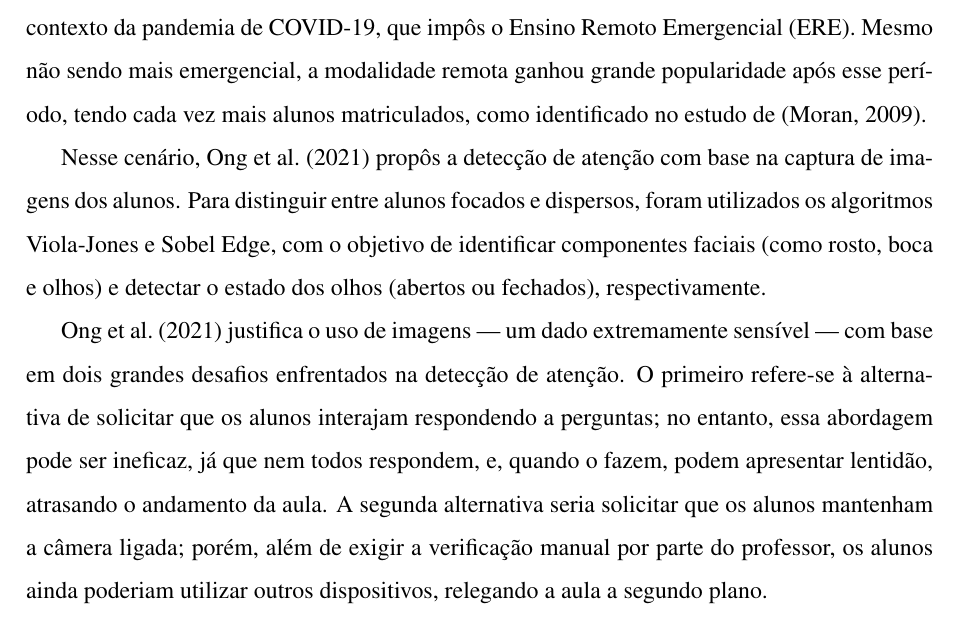
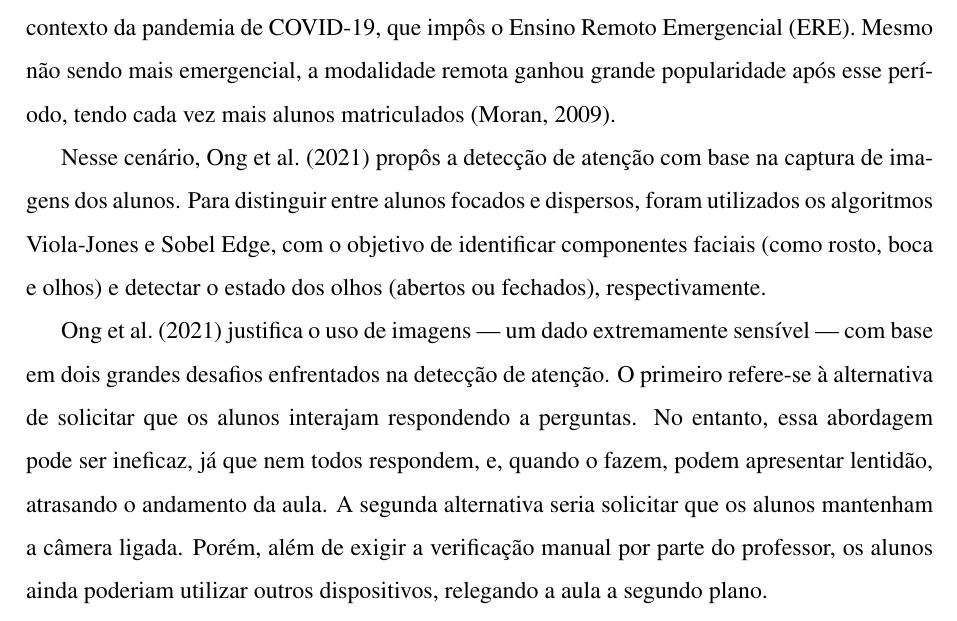
Before and after one commit to Manoel-Mieiro/tcc, a LaTeX thesis (main.tex, which reads chapters/theory/section.relatedWork.tex): part of page 24 of 85, cut so that both start at the same text. Compiled offline with pdfLaTeX.

Commit message:
fix: reestruturando citação ao final do parágrafo 1 e removendo ponto e vírgula indevído no parágrafo 3.

```diff
--- a/chapters/theory/section.relatedWork.tex
+++ b/chapters/theory/section.relatedWork.tex
@@ -1,8 +1,8 @@
-Diversas pesquisas vêm sendo desenvolvidas para verificar o nível de atenção dos alunos em ambientes educacionais mediados por tecnologia, sendo especialmente impulsionadas pelo contexto da pandemia de COVID-19, que impôs o Ensino Remoto Emergencial (ERE). Mesmo não sendo mais emergencial, a modalidade remota ganhou grande popularidade após esse período, tendo cada vez mais alunos matriculados, como identificado no estudo de \citep{moranEnsinoSuperiorDistancia2009}.
+Diversas pesquisas vêm sendo desenvolvidas para verificar o nível de atenção dos alunos em ambientes educacionais mediados por tecnologia, sendo especialmente impulsionadas pelo contexto da pandemia de COVID-19, que impôs o Ensino Remoto Emergencial (ERE). Mesmo não sendo mais emergencial, a modalidade remota ganhou grande popularidade após esse período, tendo cada vez mais alunos matriculados \citep{moranEnsinoSuperiorDistancia2009}.
 
 Nesse cenário, \citet{ongApplicationImageProcessing2021} propôs a detecção de atenção com base na captura de imagens dos alunos. Para distinguir entre alunos focados e dispersos, foram utilizados os algoritmos Viola-Jones e Sobel Edge, com o objetivo de identificar componentes faciais (como rosto, boca e olhos) e detectar o estado dos olhos (abertos ou fechados), respectivamente.
 
-\citet{ongApplicationImageProcessing2021} justifica o uso de imagens — um dado extremamente sensível — com base em dois grandes desafios enfrentados na detecção de atenção. O primeiro refere-se à alternativa de solicitar que os alunos interajam respondendo a perguntas; no entanto, essa abordagem pode ser ineficaz, já que nem todos respondem, e, quando o fazem, podem apresentar lentidão, atrasando o andamento da aula. A segunda alternativa seria solicitar que os alunos mantenham a câmera ligada; porém, além de exigir a verificação manual por parte do professor, os alunos ainda poderiam utilizar outros dispositivos, relegando a aula a segundo plano.
+\citet{ongApplicationImageProcessing2021} justifica o uso de imagens — um dado extremamente sensível — com base em dois grandes desafios enfrentados na detecção de atenção. O primeiro refere-se à alternativa de solicitar que os alunos interajam respondendo a perguntas. No entanto, essa abordagem pode ser ineficaz, já que nem todos respondem, e, quando o fazem, podem apresentar lentidão, atrasando o andamento da aula. A segunda alternativa seria solicitar que os alunos mantenham a câmera ligada. Porém, além de exigir a verificação manual por parte do professor, os alunos ainda poderiam utilizar outros dispositivos, relegando a aula a segundo plano.
 
 Embora o estudo tenha obtido sucesso na identificação dos elementos faciais, apresentou falhas na detecção consistente do estado dos olhos ao utilizar o algoritmo Sobel Edge.
 
```
